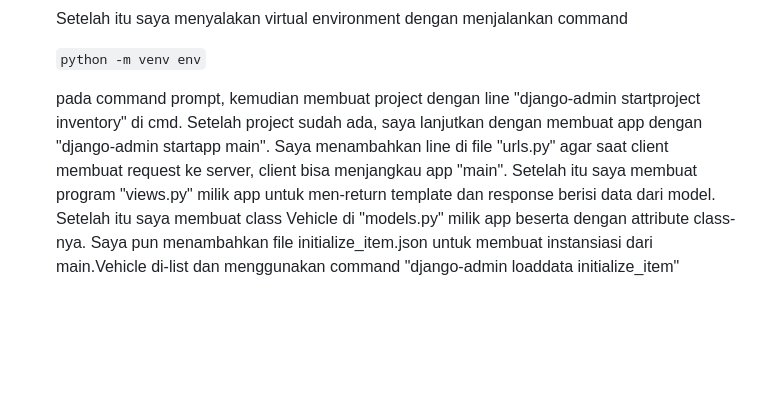
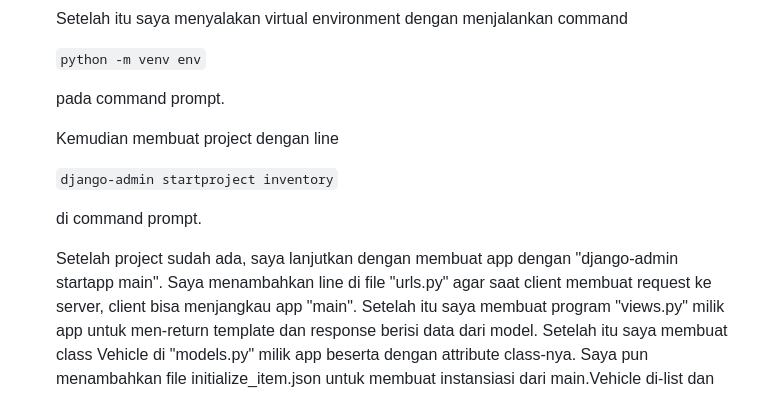
Before and after one commit to KenKomKom/inventory, a Markdown page: README.md, the part around the change. Drawn GitHub-style; blank space fills up the shorter version.

````diff
--- a/README.md
+++ b/README.md
@@ -7,8 +7,15 @@ Ini adalah repository dari aplikasi web Inventory dengan link -> https://tugas2p
 
    ```python -m venv env```
 
-   pada command prompt, kemudian membuat project dengan line
-   "django-admin startproject inventory" di cmd. Setelah project sudah ada, saya lanjutkan dengan membuat app dengan "django-admin startapp main". Saya menambahkan line di file "urls.py" agar saat
+   pada command prompt.
+
+   Kemudian membuat project dengan line
+
+   ```django-admin startproject inventory```
+
+   di command prompt.
+
+   Setelah project sudah ada, saya lanjutkan dengan membuat app dengan "django-admin startapp main". Saya menambahkan line di file "urls.py" agar saat
    client membuat request ke server, client bisa menjangkau app "main". Setelah itu saya membuat program "views.py" milik app untuk men-return template dan response berisi data dari model. Setelah itu
    saya membuat class Vehicle di "models.py" milik app beserta dengan attribute class-nya.
    Saya pun menambahkan file initialize_item.json untuk membuat instansiasi dari main.Vehicle di-list dan menggunakan command "django-admin loaddata initialize_item" sehingga objek dari models
````
